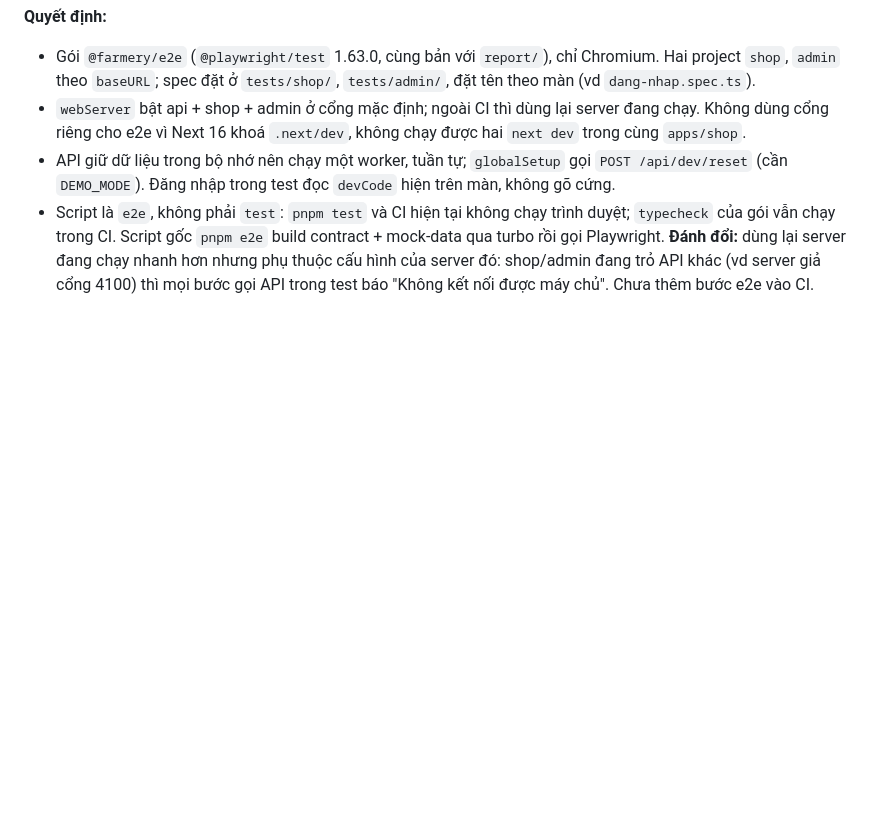
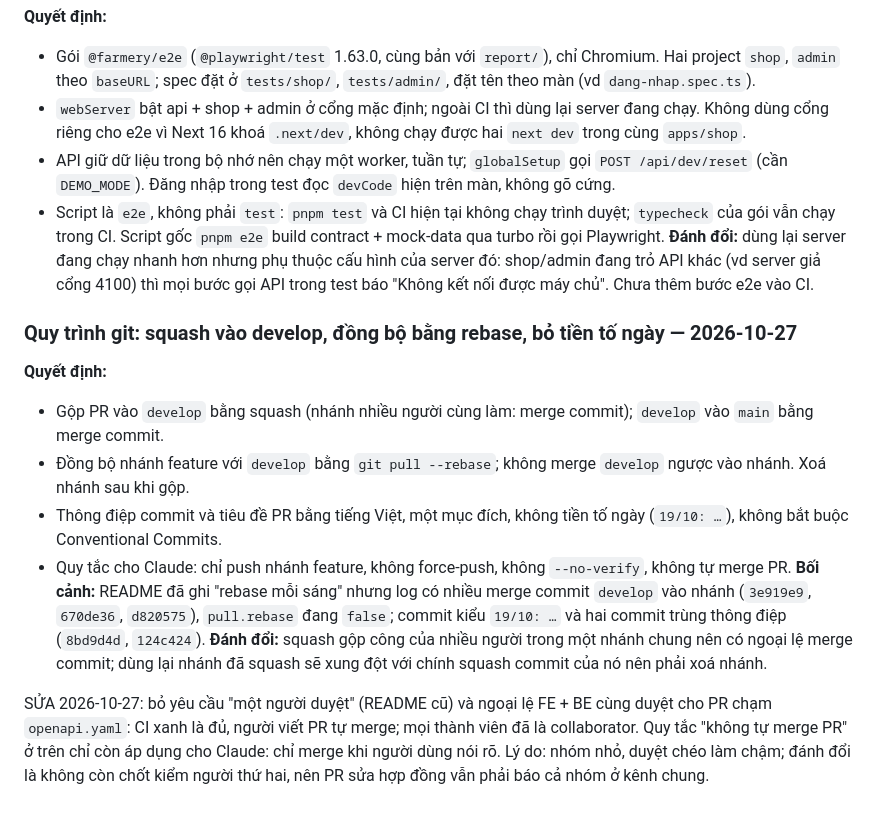
Before and after one commit to NghiaNguyenhk2005/DACN_DATN_26, a Markdown page: DECISIONS.md, the part around the change. GitHub-like rendering; blank space fills up the shorter version.

```diff
--- a/DECISIONS.md
+++ b/DECISIONS.md
@@ -1110,3 +1110,20 @@ lộ quyền.
 **Đánh đổi:** dùng lại server đang chạy nhanh hơn nhưng phụ thuộc cấu hình của server đó: shop/admin đang trỏ API
 khác (vd server giả cổng 4100) thì mọi bước gọi API trong test báo "Không kết nối được máy chủ". Chưa thêm bước e2e
 vào CI.
+
+### Quy trình git: squash vào develop, đồng bộ bằng rebase, bỏ tiền tố ngày — 2026-10-27
+**Quyết định:**
+- Gộp PR vào `develop` bằng squash (nhánh nhiều người cùng làm: merge commit); `develop` vào `main` bằng merge commit.
+- Đồng bộ nhánh feature với `develop` bằng `git pull --rebase`; không merge `develop` ngược vào nhánh. Xoá nhánh sau khi gộp.
+- Thông điệp commit và tiêu đề PR bằng tiếng Việt, một mục đích, không tiền tố ngày (`19/10: …`), không bắt buộc
+  Conventional Commits.
+- Quy tắc cho Claude: chỉ push nhánh feature, không force-push, không `--no-verify`, không tự merge PR.
+**Bối cảnh:** README đã ghi "rebase mỗi sáng" nhưng log có nhiều merge commit `develop` vào nhánh (`3e919e9`, `670de36`,
+`d820575`), `pull.rebase` đang `false`; commit kiểu `19/10: …` và hai commit trùng thông điệp (`8bd9d4d`, `124c424`).
+**Đánh đổi:** squash gộp công của nhiều người trong một nhánh chung nên có ngoại lệ merge commit; dùng lại nhánh đã
+squash sẽ xung đột với chính squash commit của nó nên phải xoá nhánh.
+
+SỬA 2026-10-27: bỏ yêu cầu "một người duyệt" (README cũ) và ngoại lệ FE + BE cùng duyệt cho PR chạm `openapi.yaml`: CI xanh là đủ,
+người viết PR tự merge; mọi thành viên đã là collaborator. Quy tắc "không tự merge PR" ở trên chỉ còn áp dụng cho Claude: chỉ
+merge khi người dùng nói rõ. Lý do: nhóm nhỏ, duyệt chéo làm chậm; đánh đổi là không còn chốt kiểm người thứ hai, nên
+PR sửa hợp đồng vẫn phải báo cả nhóm ở kênh chung.
```
Also changed, not shown: NOTES.md (+7 -0 lines), README.md (+4 -3 lines).
